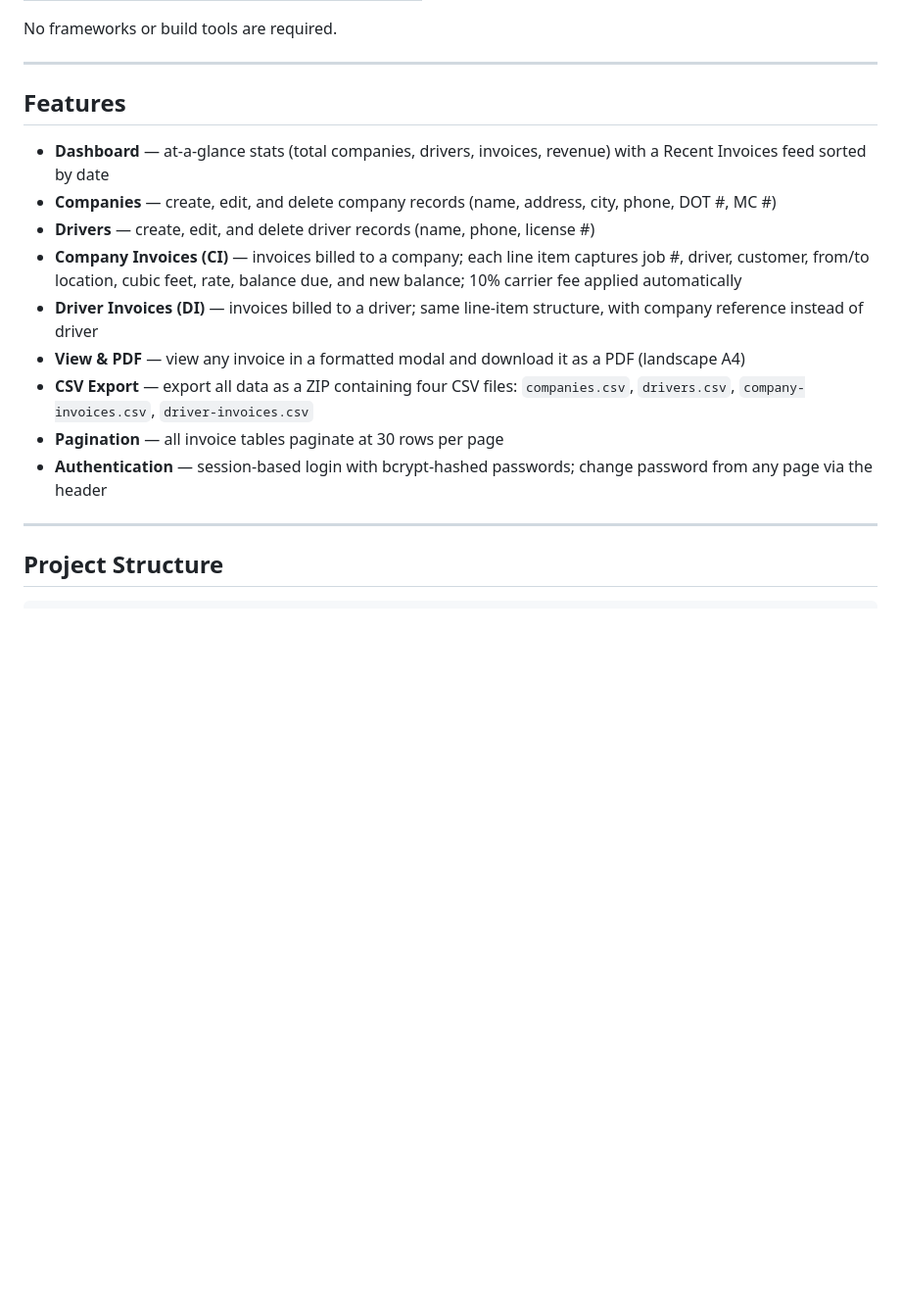
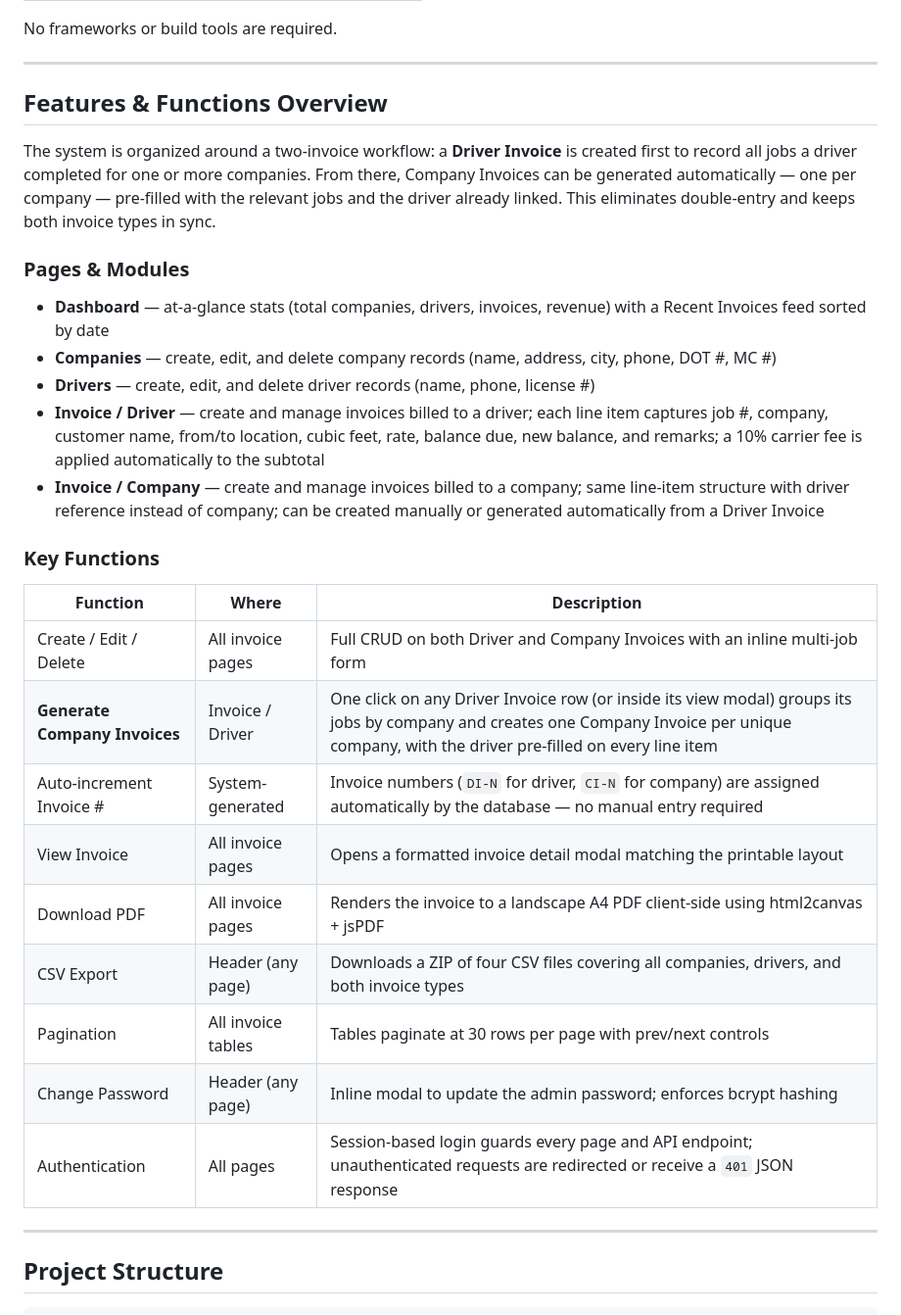
Before and after one commit to arifbillahcse/invoice-manager-for-moving-company, a Markdown page: README.md, the part around the change. Shown at 98% size. Drawn GitHub-style; blank space fills up the shorter version.

Commit message:
docs: update README with features & functions overview paragraph

```diff
--- a/README.md
+++ b/README.md
@@ -16,17 +16,31 @@ No frameworks or build tools are required.
 
 ---
 
-## Features
+## Features & Functions Overview
+
+The system is organized around a two-invoice workflow: a **Driver Invoice** is created first to record all jobs a driver completed for one or more companies. From there, Company Invoices can be generated automatically — one per company — pre-filled with the relevant jobs and the driver already linked. This eliminates double-entry and keeps both invoice types in sync.
+
+### Pages & Modules
 
 - **Dashboard** — at-a-glance stats (total companies, drivers, invoices, revenue) with a Recent Invoices feed sorted by date
 - **Companies** — create, edit, and delete company records (name, address, city, phone, DOT #, MC #)
 - **Drivers** — create, edit, and delete driver records (name, phone, license #)
-- **Company Invoices (CI)** — invoices billed to a company; each line item captures job #, driver, customer, from/to location, cubic feet, rate, balance due, and new balance; 10% carrier fee applied automatically
-- **Driver Invoices (DI)** — invoices billed to a driver; same line-item structure, with company reference instead of driver
-- **View & PDF** — view any invoice in a formatted modal and download it as a PDF (landscape A4)
-- **CSV Export** — export all data as a ZIP containing four CSV files: `companies.csv`, `drivers.csv`, `company-invoices.csv`, `driver-invoices.csv`
-- **Pagination** — all invoice tables paginate at 30 rows per page
-- **Authentication** — session-based login with bcrypt-hashed passwords; change password from any page via the header
+- **Invoice / Driver** — create and manage invoices billed to a driver; each line item captures job #, company, customer name, from/to location, cubic feet, rate, balance due, new balance, and remarks; a 10% carrier fee is applied automatically to the subtotal
+- **Invoice / Company** — create and manage invoices billed to a company; same line-item structure with driver reference instead of company; can be created manually or generated automatically from a Driver Invoice
+
+### Key Functions
+
+| Function | Where | Description |
+|----------|-------|-------------|
+| Create / Edit / Delete | All invoice pages | Full CRUD on both Driver and Company Invoices with an inline multi-job form |
+| **Generate Company Invoices** | Invoice / Driver | One click on any Driver Invoice row (or inside its view modal) groups its jobs by company and creates one Company Invoice per unique company, with the driver pre-filled on every line item |
+| Auto-increment Invoice # | System-generated | Invoice numbers (`DI-N` for driver, `CI-N` for company) are assigned automatically by the database — no manual entry required |
+| View Invoice | All invoice pages | Opens a formatted invoice detail modal matching the printable layout |
+| Download PDF | All invoice pages | Renders the invoice to a landscape A4 PDF client-side using html2canvas + jsPDF |
+| CSV Export | Header (any page) | Downloads a ZIP of four CSV files covering all companies, drivers, and both invoice types |
+| Pagination | All invoice tables | Tables paginate at 30 rows per page with prev/next controls |
+| Change Password | Header (any page) | Inline modal to update the admin password; enforces bcrypt hashing |
+| Authentication | All pages | Session-based login guards every page and API endpoint; unauthenticated requests are redirected or receive a `401` JSON response |
 
 ---
 
```
